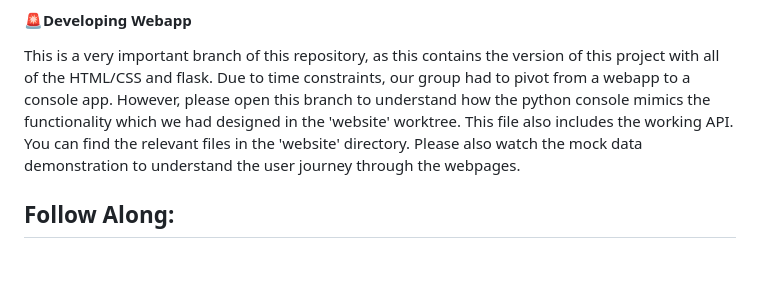
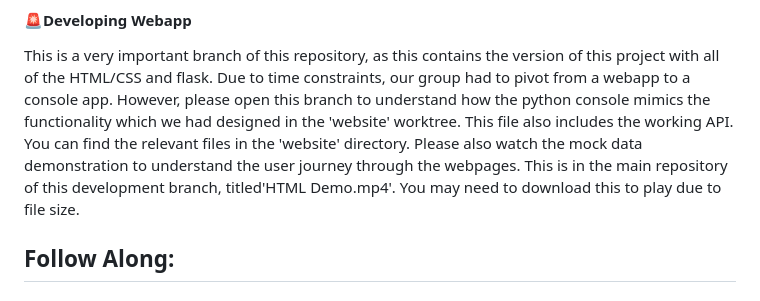
Before and after one commit to MartinClarisse/CFG_Project_Group_2_IST, a Markdown page: README.md, the part around the change. Rendered like a GitHub page; blank space fills up the shorter version.

```diff
--- a/README.md
+++ b/README.md
@@ -19,7 +19,7 @@ Due to time constraints, our group had to pivot from a webapp to a console app.
 However, please open this branch to understand how the python console mimics the functionality which we had designed in the 'website' worktree.
 This file also includes the working API.
 You can find the relevant files in the 'website' directory.
-Please also watch the mock data demonstration to understand the user journey through the webpages.
+Please also watch the mock data demonstration to understand the user journey through the webpages. This is in the main repository of this development branch, titled'HTML Demo.mp4'. You may need to download this to play due to file size.
 
 ## Follow Along:
 
```
